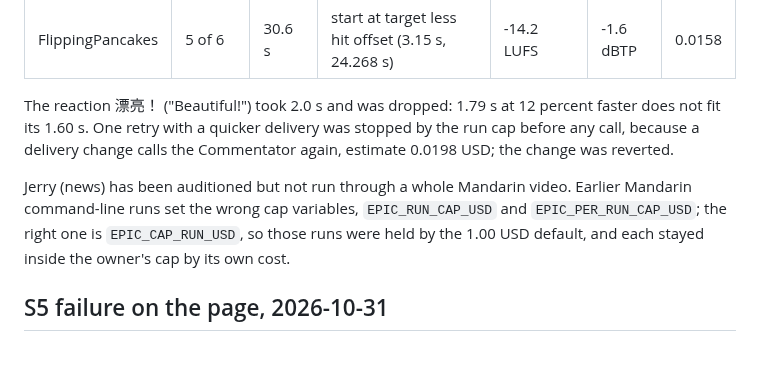
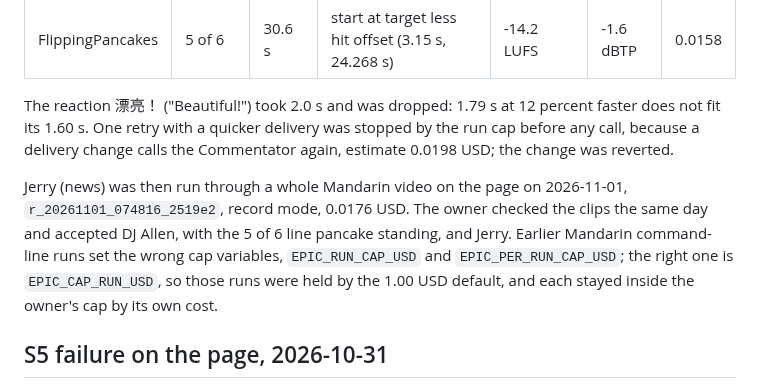
Before and after one commit to aharonamir/epic-replay, a Markdown page: docs/eval-notes.md, the part around the change. Rendered like a GitHub page; blank space fills up the shorter version.

Commit message:
Record the owner's verdict on the DJ Allen and Jerry Mandarin clips
Co-Authored-By: Claude Opus 5.5 <noreply@anthropic.com>

```diff
--- a/docs/eval-notes.md
+++ b/docs/eval-notes.md
@@ -106,7 +106,7 @@ Owner's yes, cap 0.03 USD for the football re-record; the auditions (0.0099 USD)
 
 The reaction 漂亮！ ("Beautiful!") took 2.0 s and was dropped: 1.79 s at 12 percent faster does not fit its 1.60 s. One retry with a quicker delivery was stopped by the run cap before any call, because a delivery change calls the Commentator again, estimate 0.0198 USD; the change was reverted.
 
-Jerry (news) has been auditioned but not run through a whole Mandarin video. Earlier Mandarin command-line runs set the wrong cap variables, `EPIC_RUN_CAP_USD` and `EPIC_PER_RUN_CAP_USD`; the right one is `EPIC_CAP_RUN_USD`, so those runs were held by the 1.00 USD default, and each stayed inside the owner's cap by its own cost.
+Jerry (news) was then run through a whole Mandarin video on the page on 2026-11-01, `r_20261101_074816_2519e2`, record mode, 0.0176 USD. The owner checked the clips the same day and accepted DJ Allen, with the 5 of 6 line pancake standing, and Jerry. Earlier Mandarin command-line runs set the wrong cap variables, `EPIC_RUN_CAP_USD` and `EPIC_PER_RUN_CAP_USD`; the right one is `EPIC_CAP_RUN_USD`, so those runs were held by the 1.00 USD default, and each stayed inside the owner's cap by its own cost.
 
 ## S5 failure on the page, 2026-10-31
 
```
